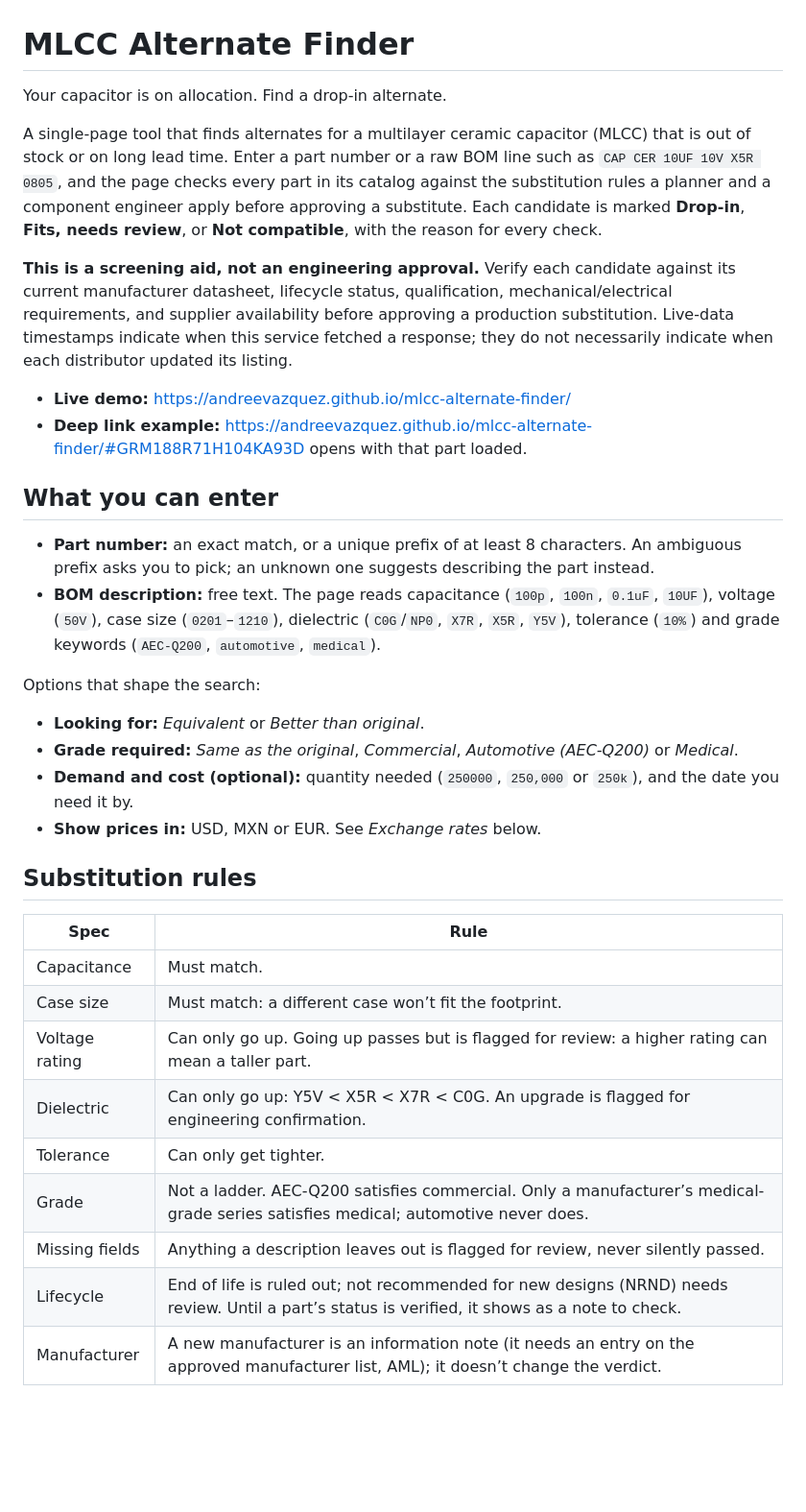
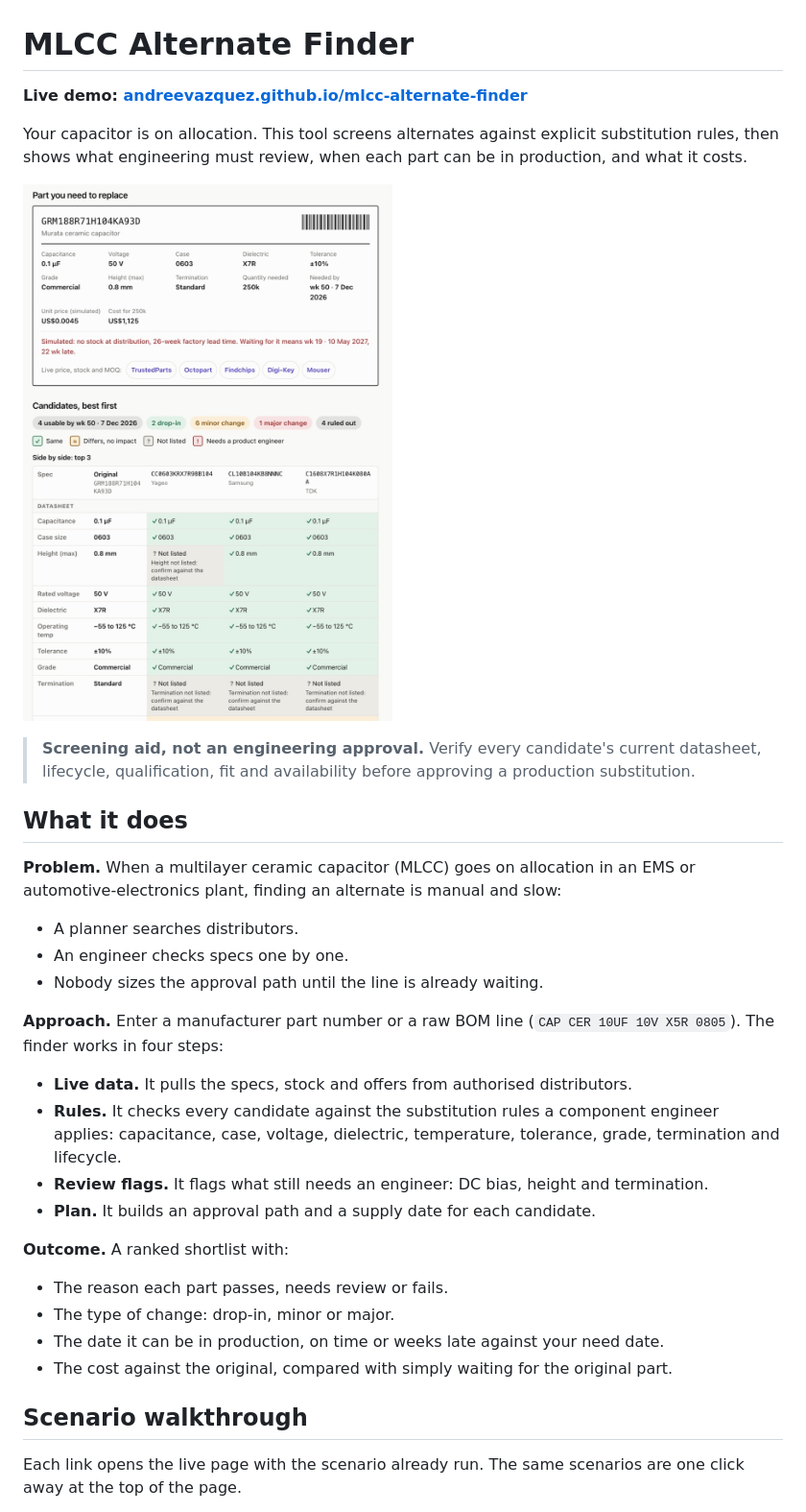
Before and after one commit to andreevazquez/mlcc-alternate-finder, a Markdown page: README.md, the part around one of its changes. Shown at 96% size. Rendered like a GitHub page; pictures changed too: docs/img/hero.jpg (added); blank space fills up the shorter version.

```diff
--- a/README.md
+++ b/README.md
@@ -1,37 +1,33 @@
 # MLCC Alternate Finder
 
-Your capacitor is on allocation. Find a drop-in alternate.
+**Live demo: [andreevazquez.github.io/mlcc-alternate-finder](https://andreevazquez.github.io/mlcc-alternate-finder/)**
 
-A single-page tool that finds alternates for a multilayer ceramic capacitor (MLCC) that is out of stock or on long lead time. Enter a part number or a raw BOM line such as `CAP CER 10UF 10V X5R 0805`, and the page checks every part in its catalog against the substitution rules a planner and a component engineer apply before approving a substitute. Each candidate is marked **Drop-in**, **Fits, needs review**, or **Not compatible**, with the reason for every check.
+Your capacitor is on allocation. This tool screens alternates against explicit substitution rules, then shows what engineering must review, when each part can be in production, and what it costs.
 
-**This is a screening aid, not an engineering approval.** Verify each candidate against its current manufacturer datasheet, lifecycle status, qualification, mechanical/electrical requirements, and supplier availability before approving a production substitution. Live-data timestamps indicate when this service fetched a response; they do not necessarily indicate when each distributor updated its listing.
+[![A 0.1 µF Murata part with 22 weeks of lead time: the original's specs, then candidates ranked with a color-coded datasheet comparison](docs/img/hero.jpg)](https://andreevazquez.github.io/mlcc-alternate-finder/?scenario=1)
 
-- **Live demo:** <https://andreevazquez.github.io/mlcc-alternate-finder/>
-- **Deep link example:** <https://andreevazquez.github.io/mlcc-alternate-finder/#GRM188R71H104KA93D> opens with that part loaded.
+> **Screening aid, not an engineering approval.** Verify every candidate's current datasheet, lifecycle, qualification, fit and availability before approving a production substitution.
 
-## What you can enter
+## What it does
 
-- **Part number:** an exact match, or a unique prefix of at least 8 characters. An ambiguous prefix asks you to pick; an unknown one suggests describing the part instead.
-- **BOM description:** free text. The page reads capacitance (`100p`, `100n`, `0.1uF`, `10UF`), voltage (`50V`), case size (`0201`–`1210`), dielectric (`C0G`/`NP0`, `X7R`, `X5R`, `Y5V`), tolerance (`10%`) and grade keywords (`AEC-Q200`, `automotive`, `medical`).
+**Problem.** When a multilayer ceramic capacitor (MLCC) goes on allocation in an EMS or automotive-electronics plant, finding an alternate is manual and slow:
+- A planner searches distributors.
+- An engineer checks specs one by one.
+- Nobody sizes the approval path until the line is already waiting.
 
-Options that shape the search:
+**Approach.** Enter a manufacturer part number or a raw BOM line (`CAP CER 10UF 10V X5R 0805`). The finder works in four steps:
+- **Live data.** It pulls the specs, stock and offers from authorised distributors.
+- **Rules.** It checks every candidate against the substitution rules a component engineer applies: capacitance, case, voltage, dielectric, temperature, tolerance, grade, termination and lifecycle.
+- **Review flags.** It flags what still needs an engineer: DC bias, height and termination.
+- **Plan.** It builds an approval path and a supply date for each candidate.
 
-- **Looking for:** *Equivalent* or *Better than original*.
-- **Grade required:** *Same as the original*, *Commercial*, *Automotive (AEC-Q200)* or *Medical*.
-- **Demand and cost (optional):** quantity needed (`250000`, `250,000` or `250k`), and the date you need it by.
-- **Show prices in:** USD, MXN or EUR. See *Exchange rates* below.
+**Outcome.** A ranked shortlist with:
+- The reason each part passes, needs review or fails.
+- The type of change: drop-in, minor or major.
+- The date it can be in production, on time or weeks late against your need date.
+- The cost against the original, compared with simply waiting for the original part.
 
-## Substitution rules
+## Scenario walkthrough
 
-| Spec | Rule |
-| --- | --- |
-| Capacitance | Must match. |
-| Case size | Must match: a different case won’t fit the footprint. |
-| Voltage rating | Can only go up. Going up passes but is flagged for review: a higher rating can mean a taller part. |
-| Dielectric | Can only go up: Y5V < X5R < X7R < C0G. An upgrade is flagged for engineering confirmation. |
-| Tolerance | Can only get tighter. |
-| Grade | Not a ladder. AEC-Q200 satisfies commercial. Only a manufacturer’s medical-grade series satisfies medical; automotive never does. |
-| Missing fields | Anything a description leaves out is flagged for review, never silently passed. |
-| Lifecycle | End of life is ruled out; not recommended for new designs (NRND) needs review. Until a part’s status is verified, it shows as a note to check. |
-| Manufacturer | A new manufacturer is an information note (it needs an entry on the approved manufacturer list, AML); it doesn’t change the verdict. |
+Each link opens the live page with the scenario already run. The same scenarios are one click away at the top of the page.
 
```
Also changed, not shown: other parts of README.md (+95 -109 lines), docs/DATA_CHECK.md (+3 -2 lines), docs/METHODOLOGY.md (added, +132 -0 lines), docs/ROADMAP.md (+4 -3 lines).
